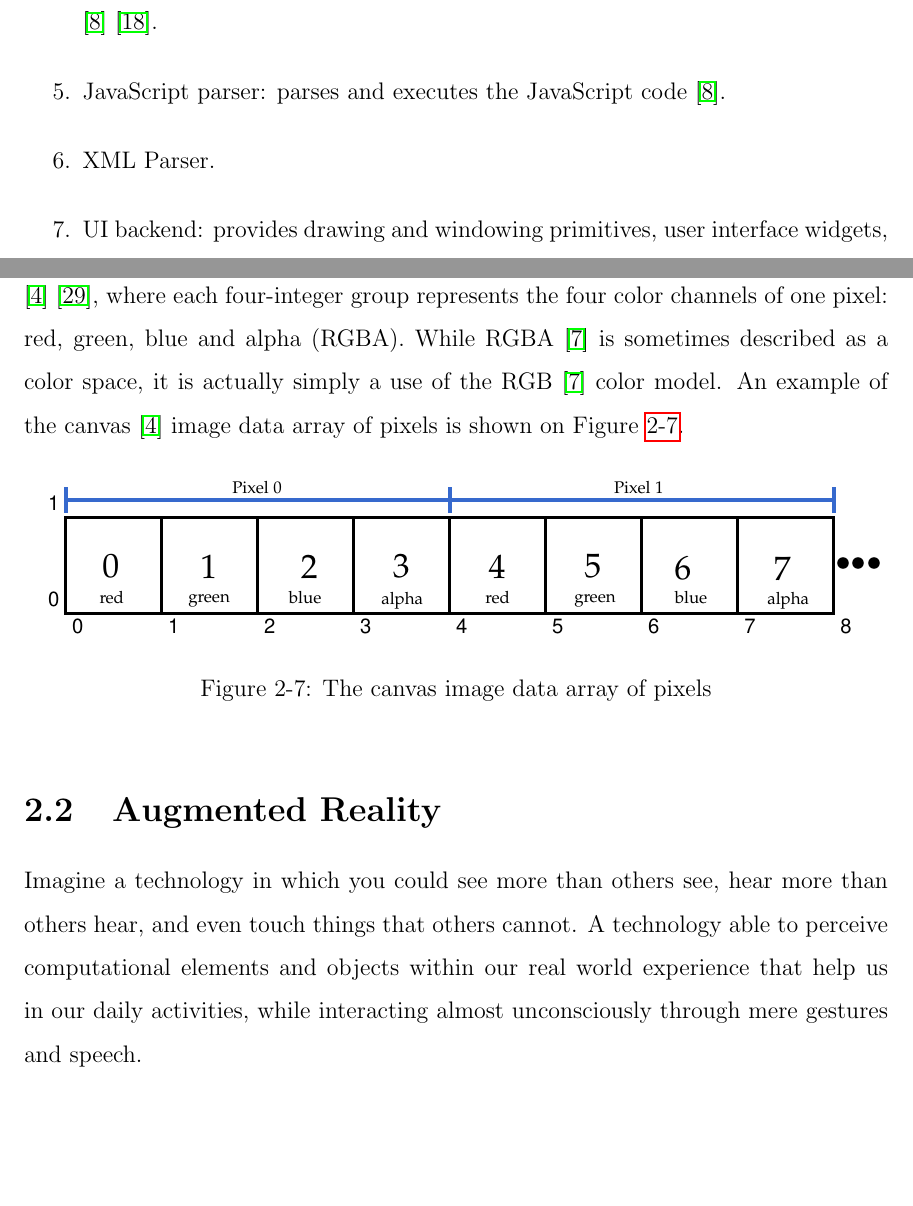
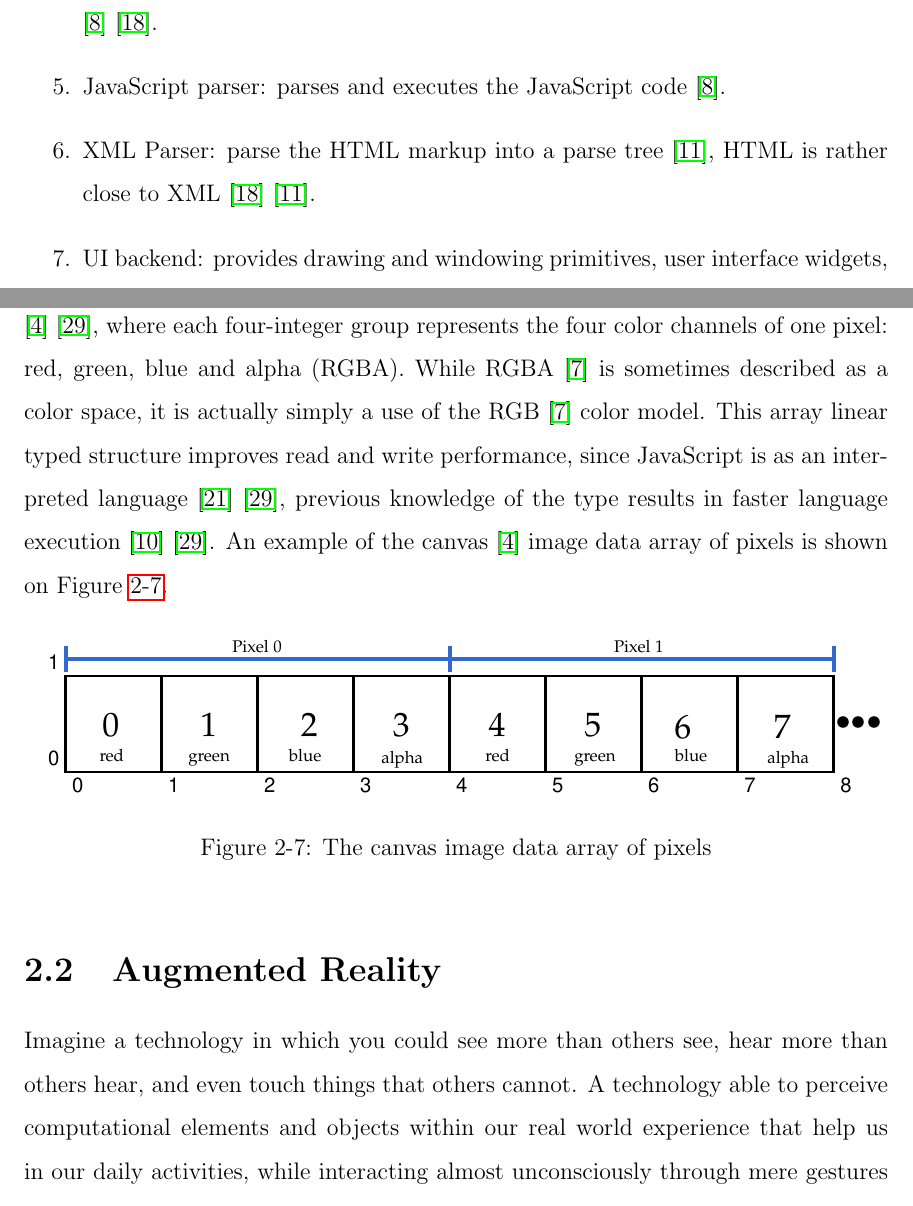
Before and after one commit to eduardolundgren/msc-ufpe-thesis, a LaTeX thesis (src/main.tex, which reads src/chapters/basic_concepts/main.tex): two parts of pages 23 and 31 of 53, joined at a grey line, cut so that both start at the same text, the shorter picture padded with empty space. Compiled offline with pdfLaTeX.

Commit message:
Minor improvements on web section

```diff
--- a/src/chapters/basic_concepts/main.tex
+++ b/src/chapters/basic_concepts/main.tex
@@ -42,7 +42,7 @@ Three mature browser implementations were selected and, for each browser, a conc
   \item Rendering engine: performs parsing and layout for HTML documents \cite{Grosskurth2005} \cite{Rocks2013}.
   \item Networking subsystem: used for network calls, like HTTP requests. It has platform independent interface and underneath implementations for each platform \cite{Grosskurth2005} \cite{Rocks2013}.
   \item JavaScript parser: parses and executes the JavaScript code \cite{Grosskurth2005}.
-  \item XML Parser.
+  \item XML Parser: parse the HTML markup into a parse tree \cite{Hickson2013}, HTML is rather close to XML \cite{Rocks2013} \cite{Hickson2013}.
   \item UI backend: provides drawing and windowing primitives, user interface widgets, and fonts. Underneath it uses the operating system user interface methods \cite{Grosskurth2005}.
   \item Data persistence: stores various data associated with the browsing session on disk, including bookmarks, cookies, and cache \cite{Grosskurth2005} \cite{Rocks2013}.
 \end{enumerate}
@@ -217,7 +217,7 @@ The \textit{ImageData} data property, or array of pixels, is in row-major order
 5 & 5 & 6
 \end{bmatrix}$, in row-major order it is laid out contiguously in linear memory as $\begin{bmatrix}
 1 & 2 & 3 & 4 & 5 & 6
-\end{bmatrix}$. Each array value is represented as integers between $0$ and $255$ \cite{Canvas2013} \cite{MDN2013}, where each four-integer group represents the four color channels of one pixel: red, green, blue and alpha (RGBA). While RGBA \cite{Gonzalez2007} is sometimes described as a color space, it is actually simply a use of the RGB \cite{Gonzalez2007} color model. An example of the canvas \cite{Canvas2013} image data array of pixels is shown on Figure \ref{figure:imagedata_array}.
+\end{bmatrix}$. Each array value is represented as integers between $0$ and $255$ \cite{Canvas2013} \cite{MDN2013}, where each four-integer group represents the four color channels of one pixel: red, green, blue and alpha (RGBA). While RGBA \cite{Gonzalez2007} is sometimes described as a color space, it is actually simply a use of the RGB \cite{Gonzalez2007} color model. This array linear typed structure improves read and write performance, since JavaScript is as an interpreted language \cite{International2009} \cite{MDN2013}, previous knowledge of the type results in faster language execution \cite{TypedArray2013} \cite{MDN2013}. An example of the canvas \cite{Canvas2013} image data array of pixels is shown on Figure \ref{figure:imagedata_array}.
 
 \begin{figure}[!htb]
   \centering
```
Also changed, not shown: src/chapters/basic_concepts/main.tex (6 more changed lines).
